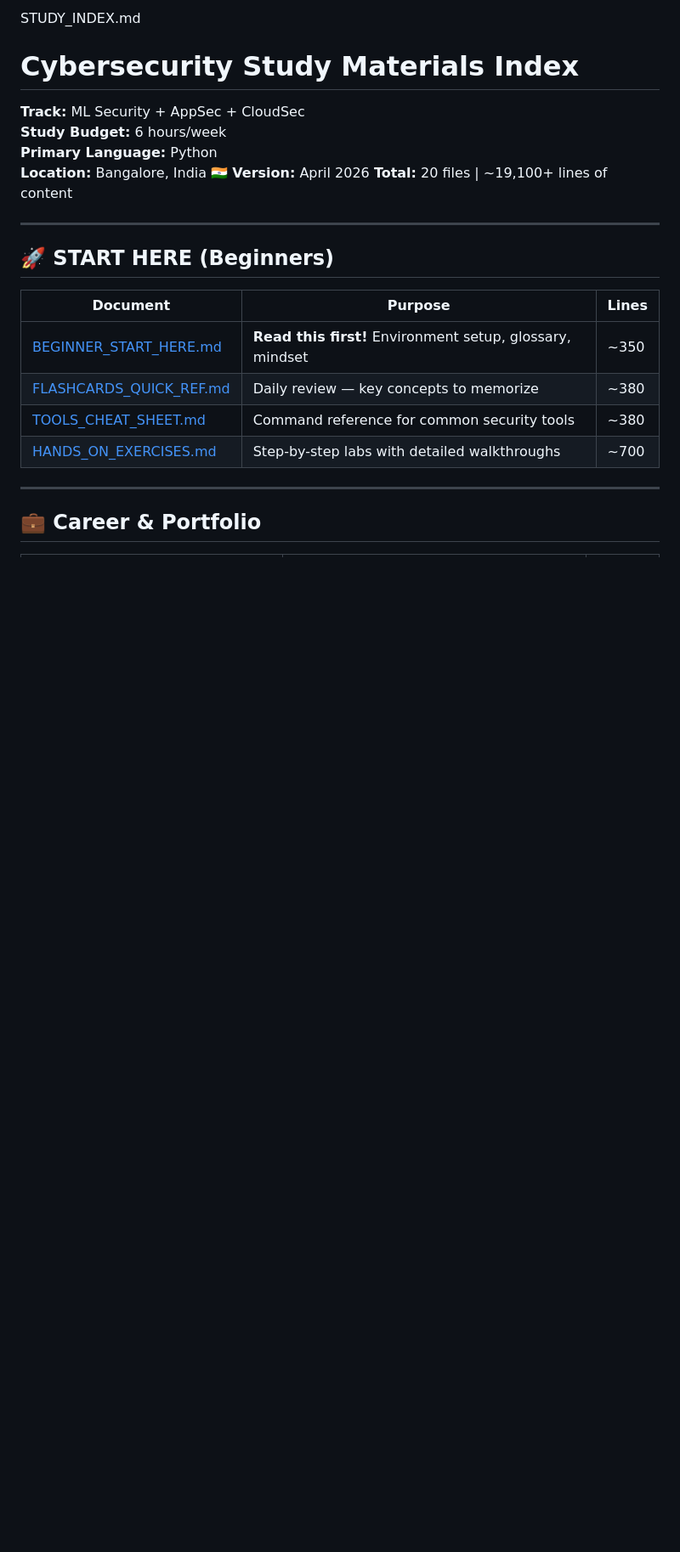
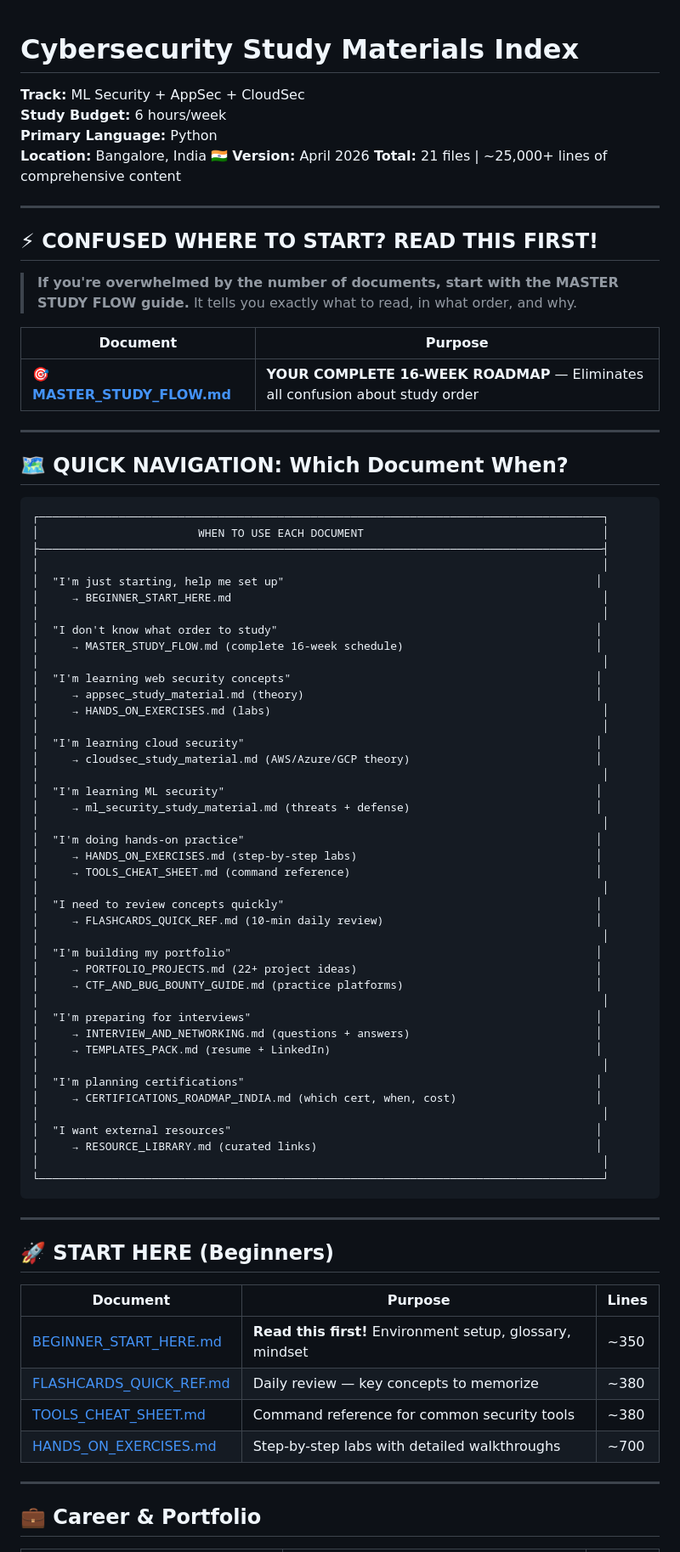
Before and after one commit to mk12002/cybersec_studies, a Markdown page: prep helpers/STUDY_INDEX.md, the part around one of its changes. Shown at 85% size. GitHub-like rendering; blank space fills up the shorter version.

Commit message:
Enhance STUDY_INDEX.md with new content and structure
Updated the study index with additional documents and improved navigation sections.

````diff
--- a/prep helpers/STUDY_INDEX.md
+++ b/prep helpers/STUDY_INDEX.md
@@ -1,12 +1,70 @@
-STUDY_INDEX.md
-
 # Cybersecurity Study Materials Index
 **Track:** ML Security + AppSec + CloudSec
 **Study Budget:** 6 hours/week
 **Primary Language:** Python
 **Location:** Bangalore, India 🇮🇳
 **Version:** April 2026
-**Total:** 20 files | ~19,100+ lines of content
+**Total:** 21 files | ~25,000+ lines of comprehensive content
+
+---
+
+## ⚡ CONFUSED WHERE TO START? READ THIS FIRST!
+
+> **If you're overwhelmed by the number of documents, start with the MASTER STUDY FLOW guide.**
+> It tells you exactly what to read, in what order, and why.
+
+| Document | Purpose |
+|----------|---------|
+| 🎯 **[MASTER_STUDY_FLOW.md](MASTER_STUDY_FLOW.md)** | **YOUR COMPLETE 16-WEEK ROADMAP** — Eliminates all confusion about study order |
+
+---
+
+## 🗺️ QUICK NAVIGATION: Which Document When?
+
+```
+┌─────────────────────────────────────────────────────────────────────────────────────┐
+│                        WHEN TO USE EACH DOCUMENT                                    │
+├─────────────────────────────────────────────────────────────────────────────────────┤
+│                                                                                     │
+│  "I'm just starting, help me set up"                                               │
+│     → BEGINNER_START_HERE.md                                                        │
+│                                                                                     │
+│  "I don't know what order to study"                                                │
+│     → MASTER_STUDY_FLOW.md (complete 16-week schedule)                             │
+│                                                                                     │
+│  "I'm learning web security concepts"                                              │
+│     → appsec_study_material.md (theory)                                            │
+│     → HANDS_ON_EXERCISES.md (labs)                                                  │
+│                                                                                     │
+│  "I'm learning cloud security"                                                     │
+│     → cloudsec_study_material.md (AWS/Azure/GCP theory)                            │
+│                                                                                     │
+│  "I'm learning ML security"                                                        │
+│     → ml_security_study_material.md (threats + defense)                            │
+│                                                                                     │
+│  "I'm doing hands-on practice"                                                     │
+│     → HANDS_ON_EXERCISES.md (step-by-step labs)                                    │
+│     → TOOLS_CHEAT_SHEET.md (command reference)                                     │
+│                                                                                     │
+│  "I need to review concepts quickly"                                               │
+│     → FLASHCARDS_QUICK_REF.md (10-min daily review)                                │
+│                                                                                     │
+│  "I'm building my portfolio"                                                       │
+│     → PORTFOLIO_PROJECTS.md (22+ project ideas)                                    │
+│     → CTF_AND_BUG_BOUNTY_GUIDE.md (practice platforms)                             │
+│                                                                                     │
+│  "I'm preparing for interviews"                                                    │
+│     → INTERVIEW_AND_NETWORKING.md (questions + answers)                            │
+│     → TEMPLATES_PACK.md (resume + LinkedIn)                                        │
+│                                                                                     │
+│  "I'm planning certifications"                                                     │
+│     → CERTIFICATIONS_ROADMAP_INDIA.md (which cert, when, cost)                     │
+│                                                                                     │
+│  "I want external resources"                                                       │
+│     → RESOURCE_LIBRARY.md (curated links)                                          │
+│                                                                                     │
+└─────────────────────────────────────────────────────────────────────────────────────┘
+```
 
 ---
 
````
Also changed, not shown: other parts of prep helpers/STUDY_INDEX.md (+4 -4 lines).
